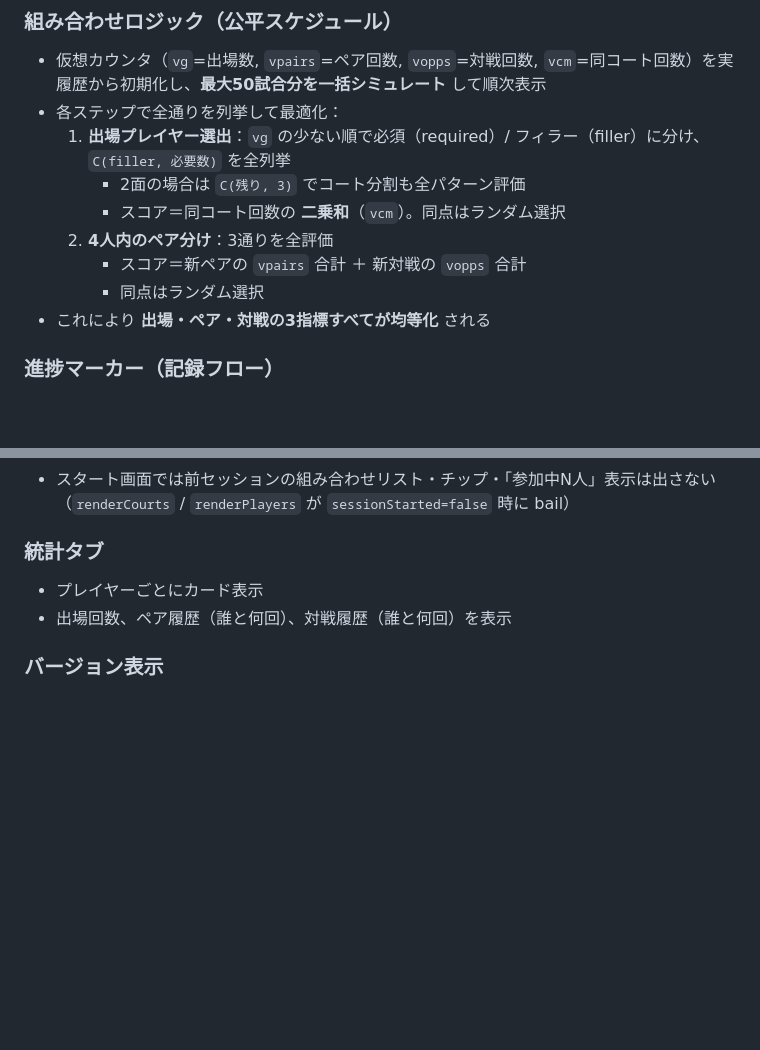
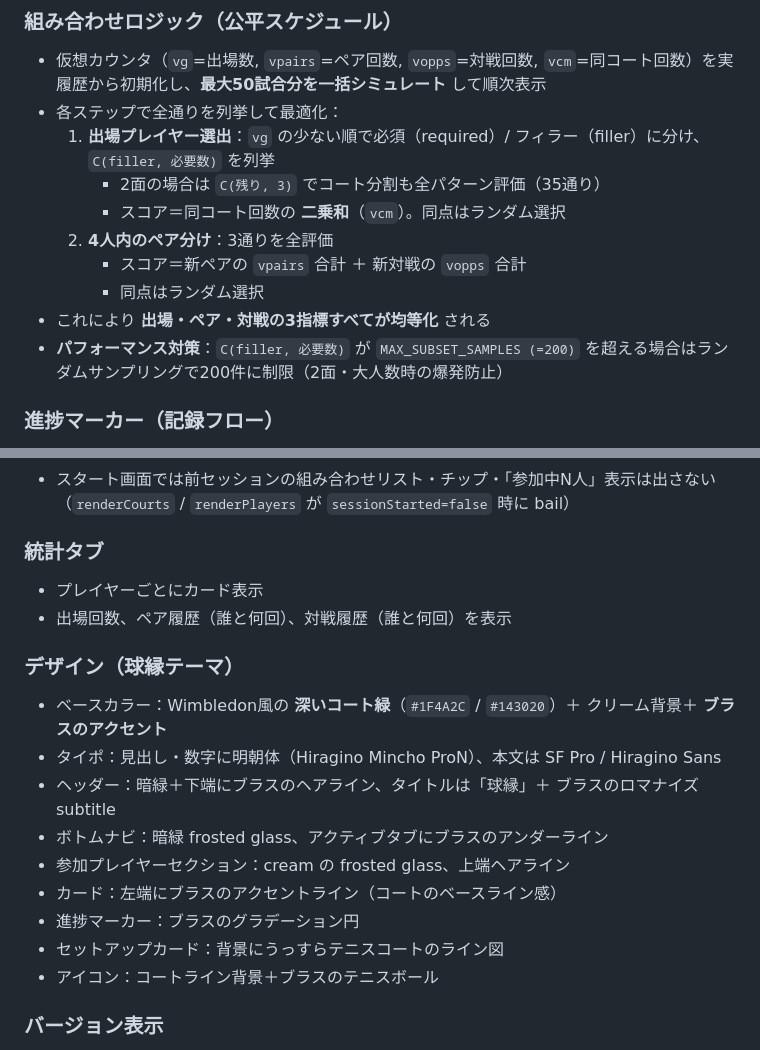
Before and after one commit to gocchan510/tennis, a Markdown page: CLAUDE.md, 2 parts joined by grey strips. Drawn GitHub-style; blank space fills up the shorter version.

Commit message:
Update notes: 球縁 rebrand, design system, sampling cap
https://claude.ai/code/session_01Ej3xQt4HEEXioknHBxk4x2

```diff
--- a/CLAUDE.md
+++ b/CLAUDE.md
@@ -32,13 +32,14 @@ https://gocchan510.github.io/tennis/
 ### 組み合わせロジック（公平スケジュール）
 - 仮想カウンタ（`vg`=出場数, `vpairs`=ペア回数, `vopps`=対戦回数, `vcm`=同コート回数）を実履歴から初期化し、**最大50試合分を一括シミュレート** して順次表示
 - 各ステップで全通りを列挙して最適化：
-  1. **出場プレイヤー選出**：`vg` の少ない順で必須（required）/ フィラー（filler）に分け、`C(filler, 必要数)` を全列挙
-     - 2面の場合は `C(残り, 3)` でコート分割も全パターン評価
+  1. **出場プレイヤー選出**：`vg` の少ない順で必須（required）/ フィラー（filler）に分け、`C(filler, 必要数)` を列挙
+     - 2面の場合は `C(残り, 3)` でコート分割も全パターン評価（35通り）
      - スコア＝同コート回数の **二乗和**（`vcm`）。同点はランダム選択
   2. **4人内のペア分け**：3通りを全評価
      - スコア＝新ペアの `vpairs` 合計 ＋ 新対戦の `vopps` 合計
      - 同点はランダム選択
 - これにより **出場・ペア・対戦の3指標すべてが均等化** される
+- **パフォーマンス対策**：`C(filler, 必要数)` が `MAX_SUBSET_SAMPLES (=200)` を超える場合はランダムサンプリングで200件に制限（2面・大人数時の爆発防止）
 
 ### 進捗マーカー（記録フロー）
 - 組み合わせリストの左ガター（`#courts` 内）に **→ ハンドル** が常駐
@@ -61,6 +62,17 @@ https://gocchan510.github.io/tennis/
 - プレイヤーごとにカード表示
 - 出場回数、ペア履歴（誰と何回）、対戦履歴（誰と何回）を表示
 
+### デザイン（球縁テーマ）
+- ベースカラー：Wimbledon風の **深いコート緑**（`#1F4A2C` / `#143020`）＋ クリーム背景＋ **ブラスのアクセント**
+- タイポ：見出し・数字に明朝体（Hiragino Mincho ProN）、本文は SF Pro / Hiragino Sans
+- ヘッダー：暗緑＋下端にブラスのヘアライン、タイトルは「球縁」＋ ブラスのロマナイズ subtitle
+- ボトムナビ：暗緑 frosted glass、アクティブタブにブラスのアンダーライン
+- 参加プレイヤーセクション：cream の frosted glass、上端ヘアライン
+- カード：左端にブラスのアクセントライン（コートのベースライン感）
+- 進捗マーカー：ブラスのグラデーション円
+- セットアップカード：背景にうっすらテニスコートのライン図
+- アイコン：コートライン背景＋ブラスのテニスボール
+
 ### バージョン表示
 - `APP_VERSION`（JST日時）と `VERSION_NOTES`（変更点）をセットアップ画面とフッターに表示
 - 更新時は `APP_VERSION` / `VERSION_NOTES` / `sw.js` の `CACHE` 名を同時に書き換える（SWキャッシュ強制更新のため）
```
